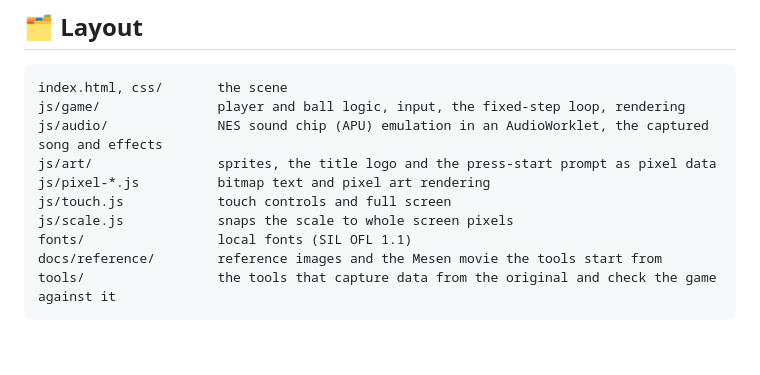
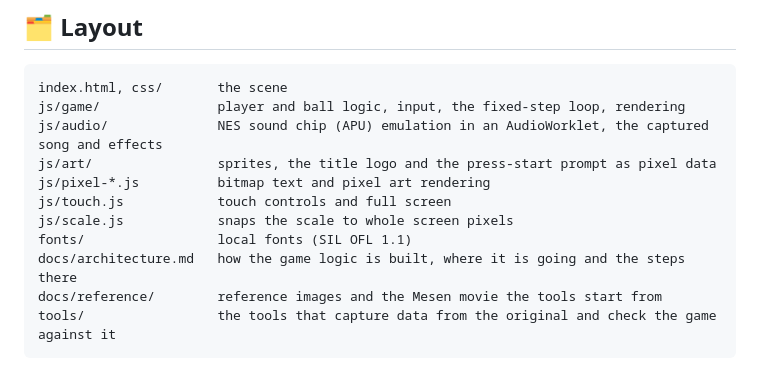
Before and after one commit to mperor/goal3-warmup-web, a Markdown page: README.md, the part around the change. Rendered like a GitHub page; blank space fills up the shorter version.

Commit message:
Add docs/architecture.md: how the game logic is built, the world and phases it is going to, and the steps there

````diff
--- a/README.md
+++ b/README.md
@@ -64,6 +64,7 @@ js/pixel-*.js          bitmap text and pixel art rendering
 js/touch.js            touch controls and full screen
 js/scale.js            snaps the scale to whole screen pixels
 fonts/                 local fonts (SIL OFL 1.1)
+docs/architecture.md   how the game logic is built, where it is going and the steps there
 docs/reference/        reference images and the Mesen movie the tools start from
 tools/                 the tools that capture data from the original and check the game against it
 ```
````
Also changed, not shown: docs/architecture.md (added, +114 -0 lines).
